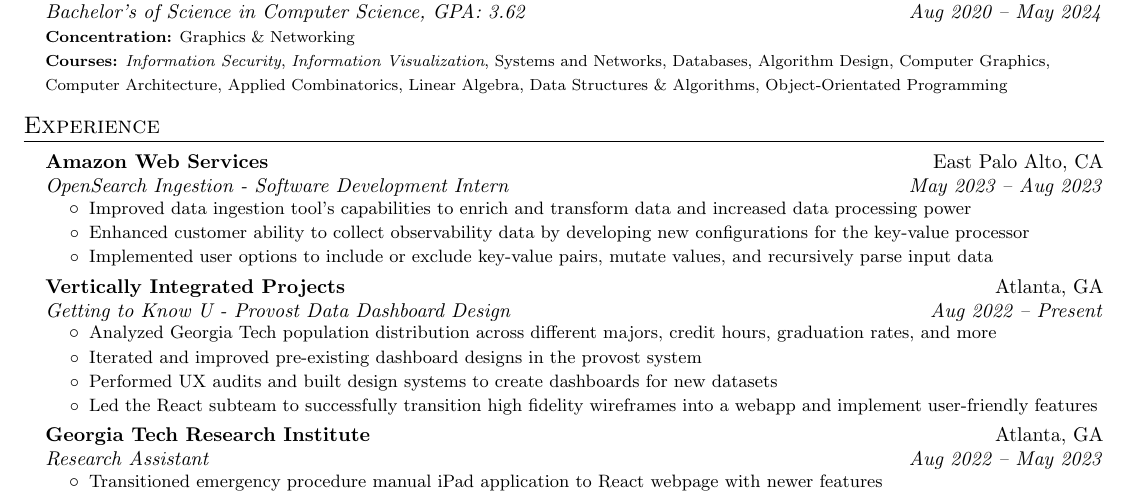
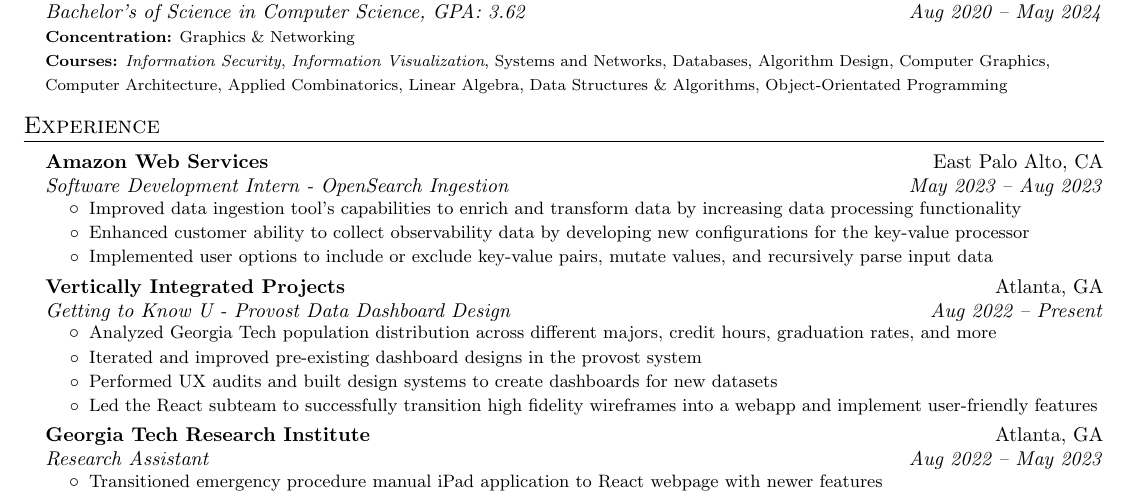
Before and after one commit to shenkw1/resume, a LaTeX CV (resume.tex): part of the page, cut so that both start at the same text. Compiled offline with pdfLaTeX.

Commit message:
finetune aws description

```diff
--- a/resume.tex
+++ b/resume.tex
@@ -120,11 +120,11 @@
         \resumeSubheading
             {Amazon Web Services}
             {East Palo Alto, CA}
-            {OpenSearch Ingestion - Software Development Intern}
+            {Software Development Intern - OpenSearch Ingestion}
             {May 2023 -- Aug 2023}
             \resumeItemListStart
                 \resumeItem{Improved data ingestion tool's capabilities to enrich and transform
-                data and increased data processing power}
+                data by increasing data processing functionality}
                 \resumeItem{Enhanced customer ability to collect observability data
                 by developing new configurations for the key-value processor}
                 \resumeItem{Implemented user options to include or exclude key-value pairs,
```
Also changed, not shown: resume.pdf.
